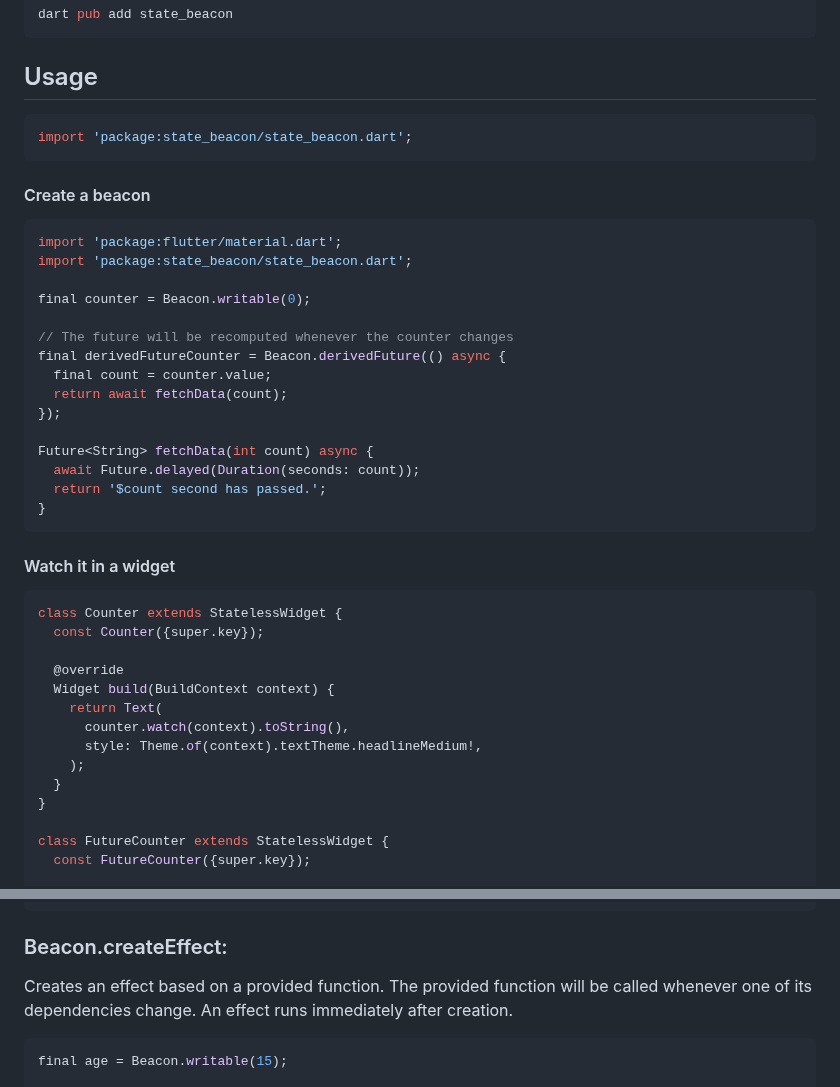
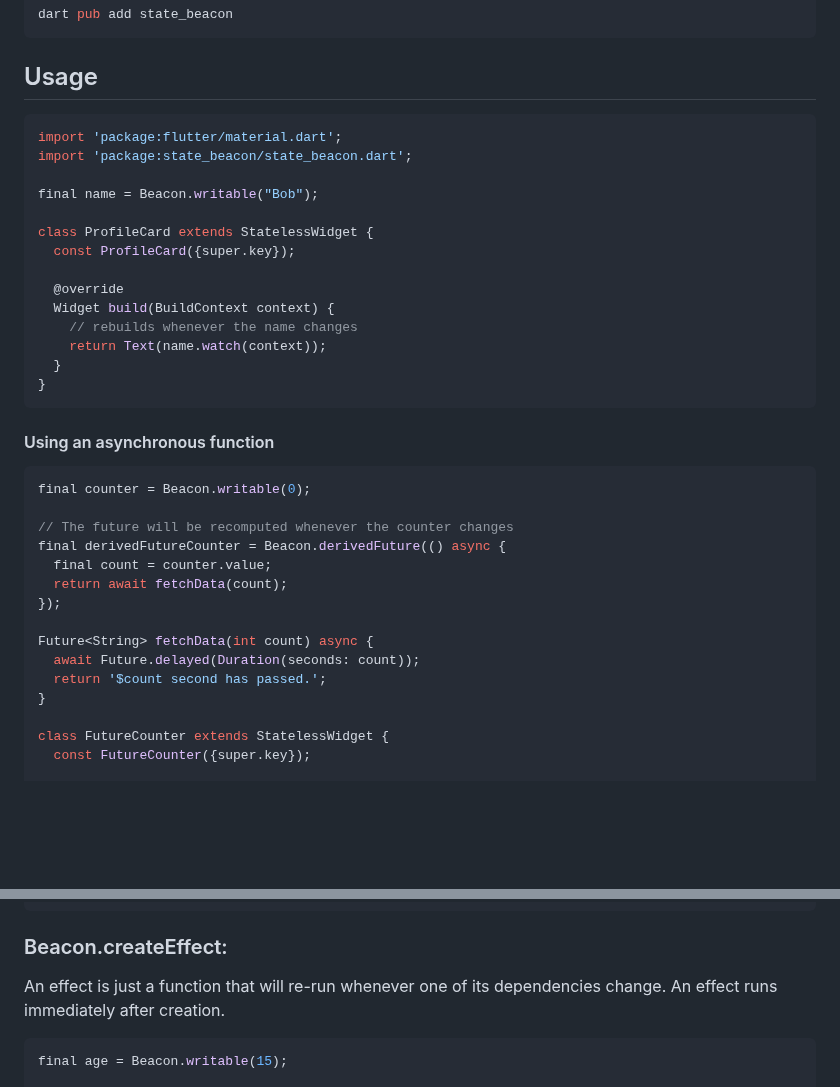
Before and after one commit to jinyus/dart_beacon, a Markdown page: state_beacon/README.md, 2 parts joined by grey strips. Drawn GitHub-style; blank space fills up the shorter version.

````diff
--- a/state_beacon/README.md
+++ b/state_beacon/README.md
@@ -28,15 +28,25 @@ dart pub add state_beacon
 ## Usage
 
 ```dart
-import 'package:state_beacon/state_beacon.dart';
-```
-
-#### Create a beacon
-
-```dart
 import 'package:flutter/material.dart';
 import 'package:state_beacon/state_beacon.dart';
 
+final name = Beacon.writable("Bob");
+
+class ProfileCard extends StatelessWidget {
+  const ProfileCard({super.key});
+
+  @override
+  Widget build(BuildContext context) {
+    // rebuilds whenever the name changes
+    return Text(name.watch(context));
+  }
+}
+```
+
+#### Using an asynchronous function
+
+```dart
 final counter = Beacon.writable(0);
 
 // The future will be recomputed whenever the counter changes
@@ -48,22 +58,6 @@ final derivedFutureCounter = Beacon.derivedFuture(() async {
 Future<String> fetchData(int count) async {
   await Future.delayed(Duration(seconds: count));
   return '$count second has passed.';
-}
-```
-
-#### Watch it in a widget
-
-```dart
-class Counter extends StatelessWidget {
-  const Counter({super.key});
-
-  @override
-  Widget build(BuildContext context) {
-    return Text(
-      counter.watch(context).toString(),
-      style: Theme.of(context).textTheme.headlineMedium!,
-    );
-  }
 }
 
 class FutureCounter extends StatelessWidget {
@@ -144,8 +138,8 @@ ReadableBeacon<int> get counter => _internalCounter;
 
 ### Beacon.createEffect:
 
-Creates an effect based on a provided function. The provided function will be called
-whenever one of its dependencies change. An effect runs immediately after creation.
+An effect is just a function that will re-run whenever one of its
+dependencies change. An effect runs immediately after creation.
 
 ```dart
 final age = Beacon.writable(15);
````
Also changed, not shown: Readme.md (+18 -24 lines).
